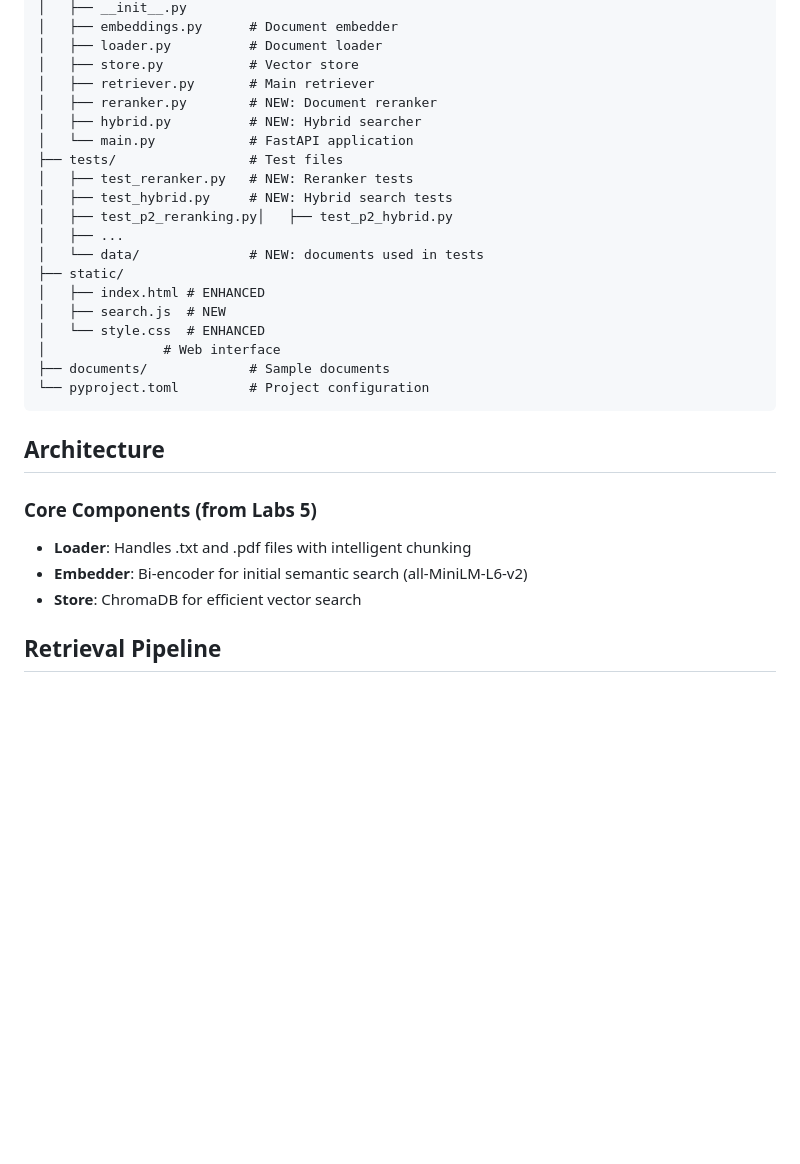
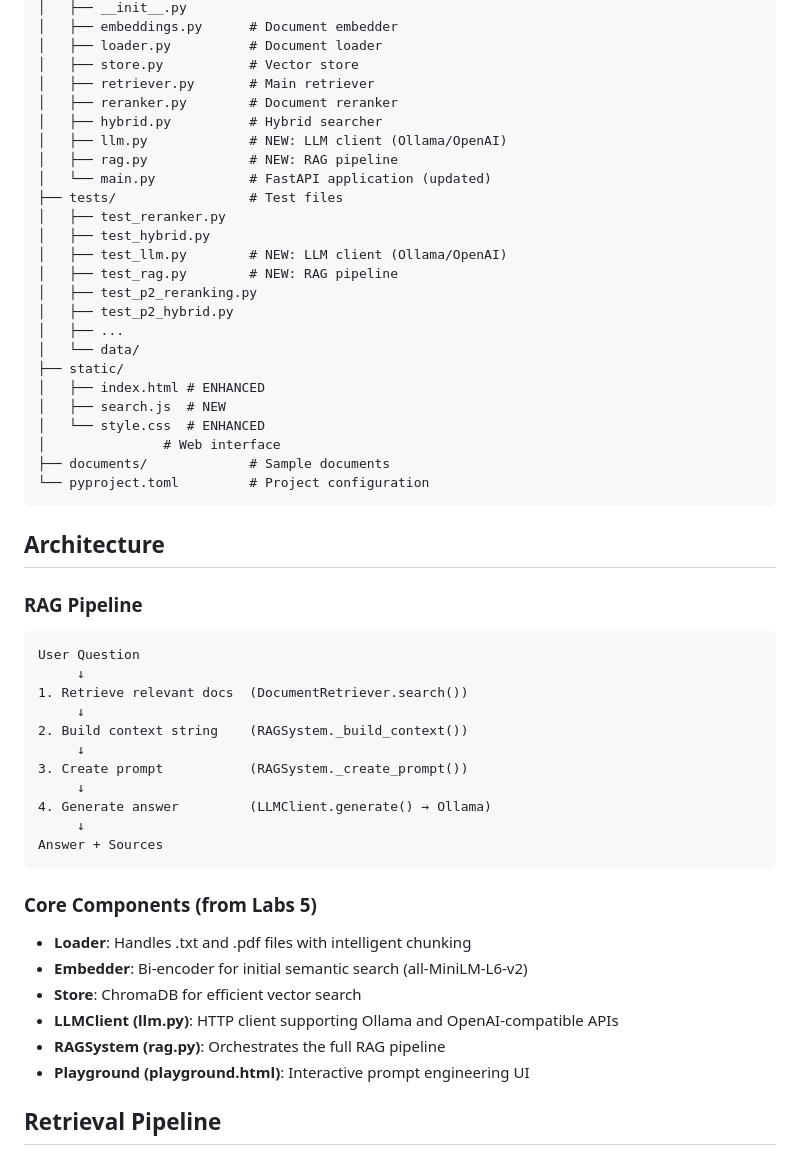
Before and after one commit to AartiDashore/lab5, a Markdown page: README.md, the part around one of its changes. Rendered like a GitHub page; blank space fills up the shorter version.

````diff
--- a/README.md
+++ b/README.md
@@ -212,15 +264,20 @@ lab5/
 │   ├── loader.py          # Document loader
 │   ├── store.py           # Vector store
 │   ├── retriever.py       # Main retriever
-│   ├── reranker.py        # NEW: Document reranker
-│   ├── hybrid.py          # NEW: Hybrid searcher
-│   └── main.py            # FastAPI application
+│   ├── reranker.py        # Document reranker
+│   ├── hybrid.py          # Hybrid searcher
+│   ├── llm.py             # NEW: LLM client (Ollama/OpenAI)
+│   ├── rag.py             # NEW: RAG pipeline
+│   └── main.py            # FastAPI application (updated)
 ├── tests/                 # Test files
-│   ├── test_reranker.py   # NEW: Reranker tests
-│   ├── test_hybrid.py     # NEW: Hybrid search tests
-│   ├── test_p2_reranking.py│   ├── test_p2_hybrid.py
+│   ├── test_reranker.py
+│   ├── test_hybrid.py
+│   ├── test_llm.py        # NEW: LLM client (Ollama/OpenAI)
+│   ├── test_rag.py        # NEW: RAG pipeline
+│   ├── test_p2_reranking.py
+│   ├── test_p2_hybrid.py
 │   ├── ...
-│   └── data/              # NEW: documents used in tests
+│   └── data/
 ├── static/
 │   ├── index.html # ENHANCED
 │   ├── search.js  # NEW
@@ -232,10 +289,28 @@ lab5/
 
 ## Architecture
 
+### RAG Pipeline
+```
+User Question
+     ↓
+1. Retrieve relevant docs  (DocumentRetriever.search())
+     ↓
+2. Build context string    (RAGSystem._build_context())
+     ↓
+3. Create prompt           (RAGSystem._create_prompt())
+     ↓
+4. Generate answer         (LLMClient.generate() → Ollama)
+     ↓
+Answer + Sources
+```
+
 ### Core Components (from Labs 5)
 - **Loader**: Handles .txt and .pdf files with intelligent chunking
 - **Embedder**: Bi-encoder for initial semantic search (all-MiniLM-L6-v2)
 - **Store**: ChromaDB for efficient vector search
+- **LLMClient (llm.py)**: HTTP client supporting Ollama and OpenAI-compatible APIs
+- **RAGSystem (rag.py)**: Orchestrates the full RAG pipeline
+- **Playground (playground.html)**: Interactive prompt engineering UI
 
 
 ## Retrieval Pipeline
````
Also changed, not shown: other parts of README.md (+66 -14 lines).
